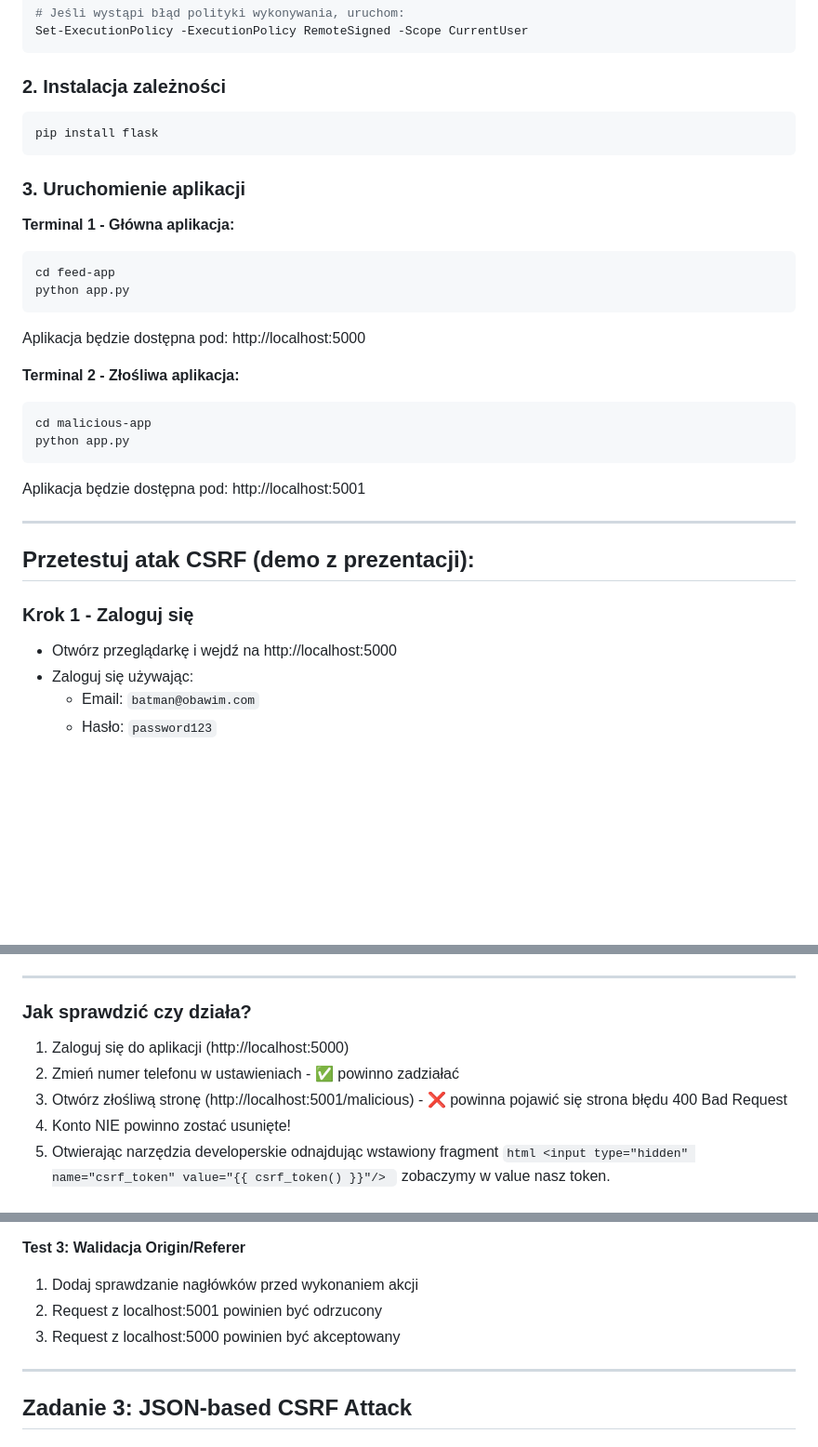
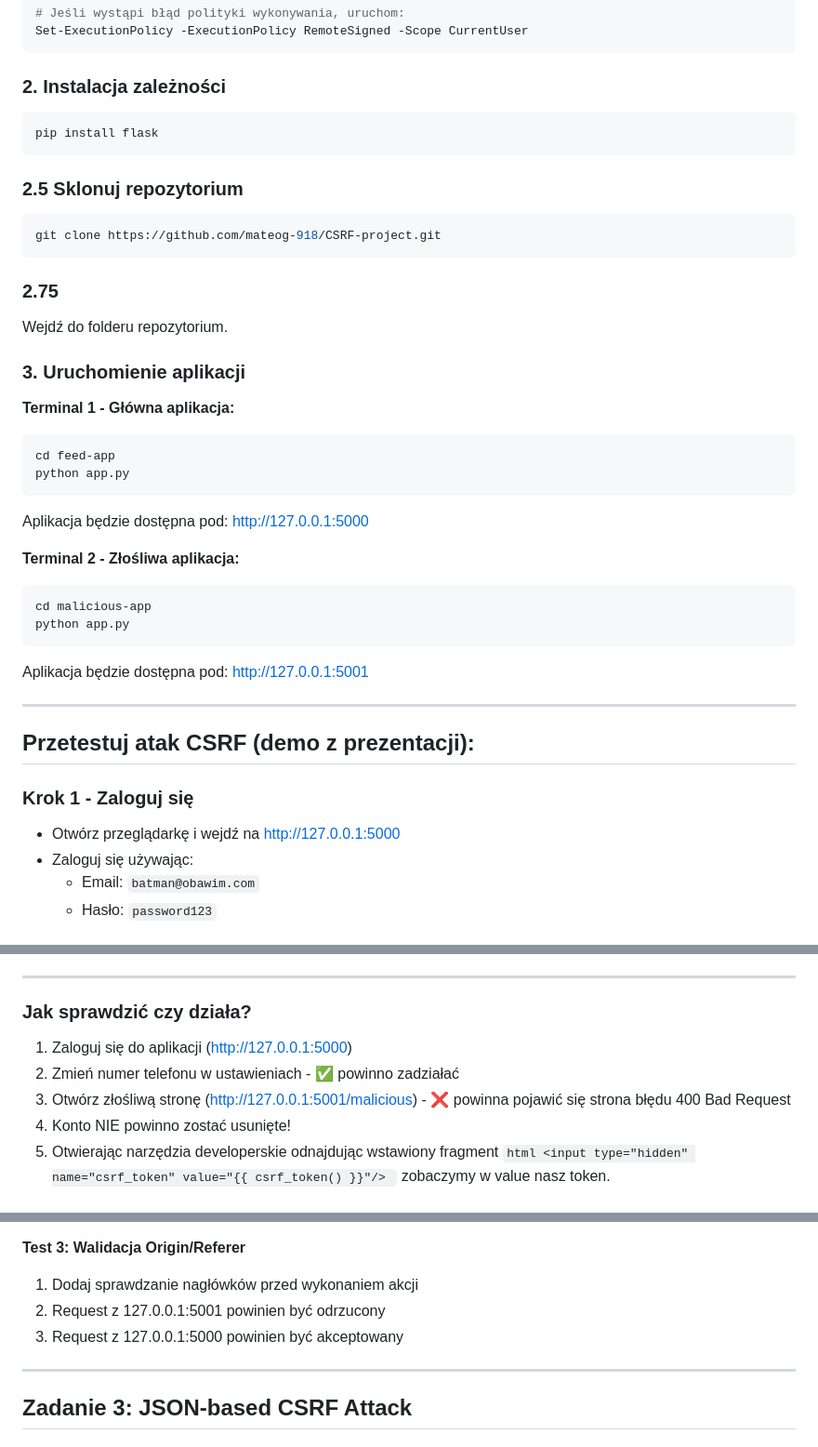
Before and after one commit to mateog-918/CSRF-project, a Markdown page: README.md, 3 parts joined by grey strips. Shown: that part at 93% size. Drawn GitHub-style; blank space fills up the shorter version.

Commit message:
juz działa

````diff
--- a/README.md
+++ b/README.md
@@ -40,6 +40,14 @@ Set-ExecutionPolicy -ExecutionPolicy RemoteSigned -Scope CurrentUser
 pip install flask
 ```
 
+### 2.5 Sklonuj repozytorium
+```powershell
+git clone https://github.com/mateog-918/CSRF-project.git
+```
+
+### 2.75
+Wejdź do folderu repozytorium.
+
 ### 3. Uruchomienie aplikacji
 
 **Terminal 1 - Główna aplikacja:**
@@ -47,21 +55,21 @@ pip install flask
 cd feed-app
 python app.py
 ```
-Aplikacja będzie dostępna pod: http://localhost:5000
+Aplikacja będzie dostępna pod: http://127.0.0.1:5000
 
 **Terminal 2 - Złośliwa aplikacja:**
 ```powershell
 cd malicious-app
 python app.py
 ```
-Aplikacja będzie dostępna pod: http://localhost:5001
+Aplikacja będzie dostępna pod: http://127.0.0.1:5001
 
 ---
 
 ## Przetestuj atak CSRF (demo z prezentacji):
 
 ### Krok 1 - Zaloguj się
-- Otwórz przeglądarkę i wejdź na http://localhost:5000
+- Otwórz przeglądarkę i wejdź na http://127.0.0.1:5000
 - Zaloguj się używając:
   - Email: `batman@obawim.com`
   - Hasło: `password123`
@@ -144,9 +152,9 @@ csrf = CSRFProtect(app)
 ---
 
 ### Jak sprawdzić czy działa?
-1. Zaloguj się do aplikacji (http://localhost:5000)
+1. Zaloguj się do aplikacji (http://127.0.0.1:5000)
 2. Zmień numer telefonu w ustawieniach - ✅ powinno zadziałać
-3. Otwórz złośliwą stronę (http://localhost:5001/malicious) - ❌ powinna pojawić się strona błędu 400 Bad Request
+3. Otwórz złośliwą stronę (http://127.0.0.1:5001/malicious) - ❌ powinna pojawić się strona błędu 400 Bad Request
 4. Konto NIE powinno zostać usunięte!
 5. Otwierając narzędzia developerskie odnajdując wstawiony fragment  ```html <input type="hidden" name="csrf_token" value="{{ csrf_token() }}"/> ```  zobaczymy w value nasz token.
 
@@ -205,8 +213,8 @@ app.config.update(
 
 **Test 3: Walidacja Origin/Referer**
 1. Dodaj sprawdzanie nagłówków przed wykonaniem akcji
-2. Request z localhost:5001 powinien być odrzucony
-3. Request z localhost:5000 powinien być akceptowany
+2. Request z 127.0.0.1:5001 powinien być odrzucony
+3. Request z 127.0.0.1:5000 powinien być akceptowany
 
 ---
 
````
Also changed, not shown: other parts of README.md (+2 -2 lines).
